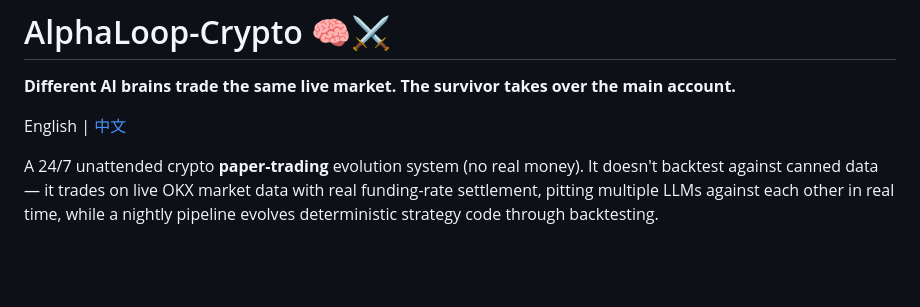
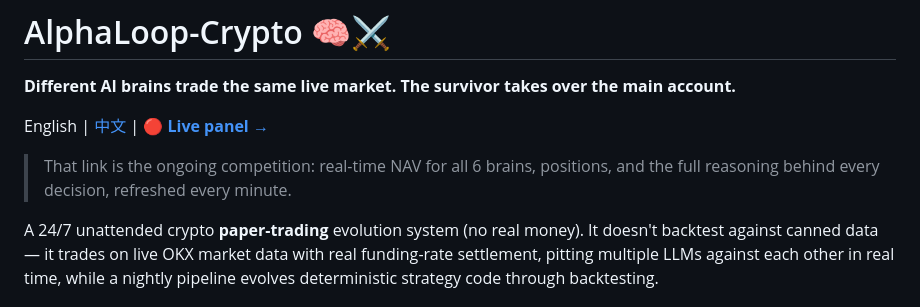
Before and after one commit to Yi-111-a/alphaloop-crypto, a Markdown page: README.en.md, the part around the change. Drawn GitHub-style; blank space fills up the shorter version.

Commit message:
README 顶部加实盘直播面板链接(用户决定公开展示服务器面板)
面板已绑 0.0.0.0:8080 + ufw 放行;所有接口只读GET、branch参数
路径分隔符全替换无穿越、无任何key/敏感信息,公开安全性已审查。

Co-Authored-By: Claude Fable 5 <noreply@anthropic.com>

```diff
--- a/README.en.md
+++ b/README.en.md
@@ -2,7 +2,9 @@
 
 **Different AI brains trade the same live market. The survivor takes over the main account.**
 
-English | [中文](README.md)
+English | [中文](README.md) | **[🔴 Live panel →](http://45.76.188.163:8080)**
+
+> That link is the ongoing competition: real-time NAV for all 6 brains, positions, and the full reasoning behind every decision, refreshed every minute.
 
 A 24/7 unattended crypto **paper-trading** evolution system (no real money). It doesn't backtest against canned data — it trades on live OKX market data with real funding-rate settlement, pitting multiple LLMs against each other in real time, while a nightly pipeline evolves deterministic strategy code through backtesting.
 
```
Also changed, not shown: README.md (+3 -1 lines).
